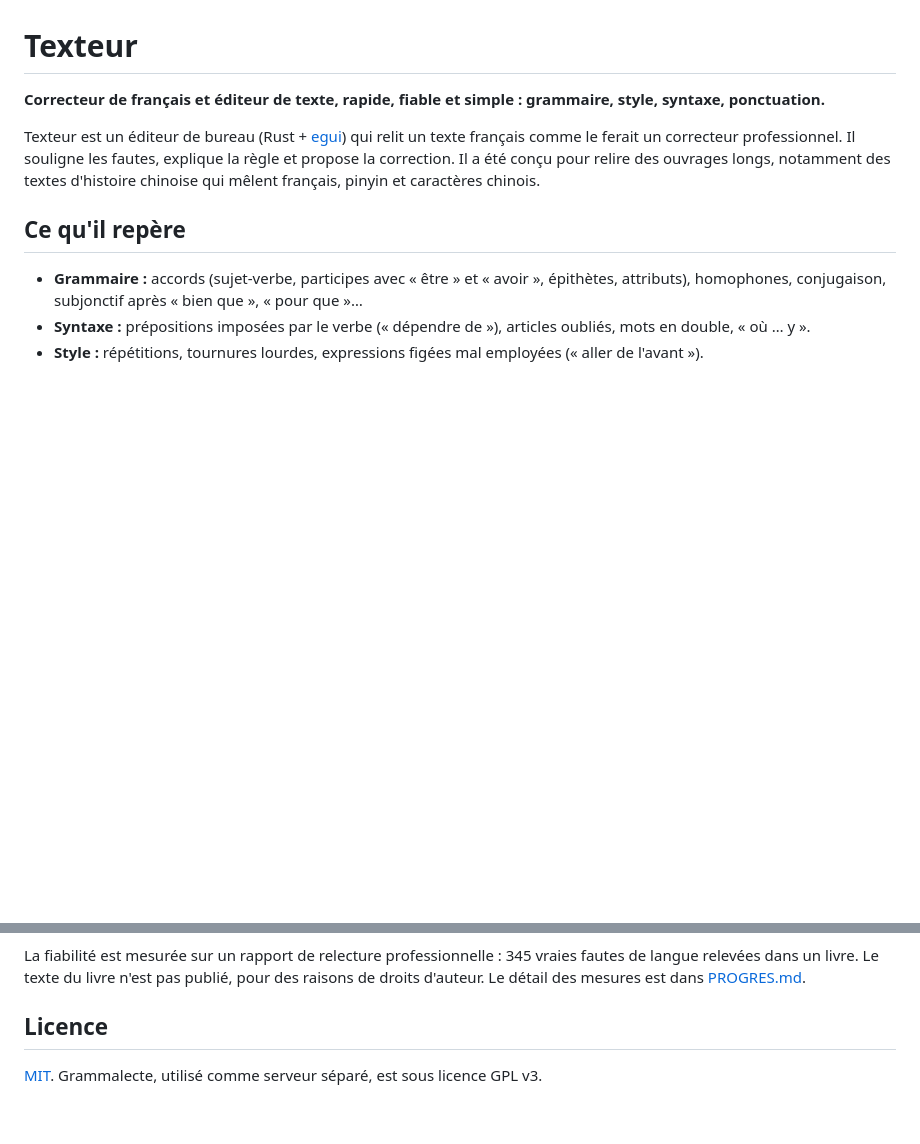
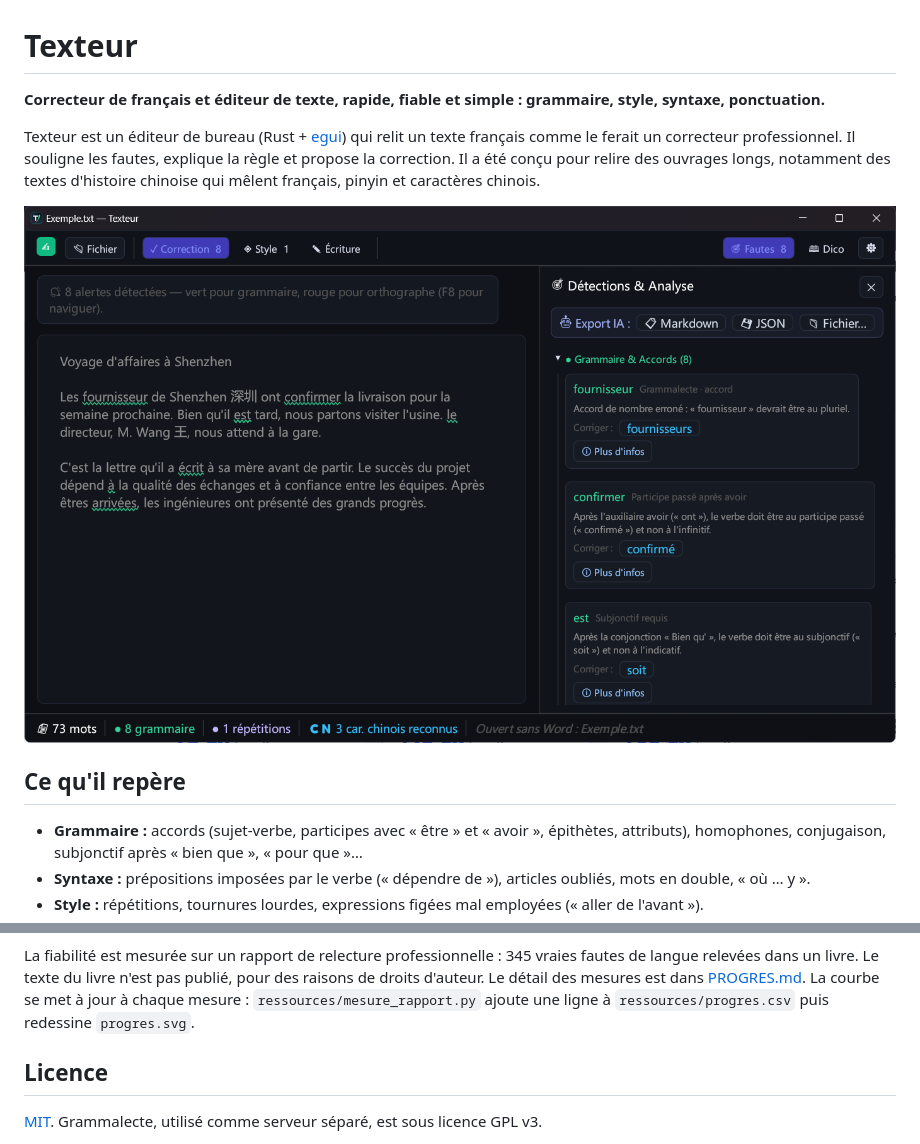
Before and after one commit to Paquereauman/texteur, a Markdown page: README.md, 2 parts joined by grey strips. GitHub-like rendering; pictures changed too: capture.png (added); blank space fills up the shorter version.

Commit message:
Capture de l'interface et courbe des progrès jour par jour
Co-Authored-By: Claude Opus 5.5 <noreply@anthropic.com>

```diff
--- a/README.md
+++ b/README.md
@@ -6,6 +6,8 @@ Texteur est un éditeur de bureau (Rust + [egui](https://github.com/emilk/egui))
 ferait un correcteur professionnel. Il souligne les fautes, explique la règle et propose la correction. Il a été conçu
 pour relire des ouvrages longs, notamment des textes d'histoire chinoise qui mêlent français, pinyin et caractères
 chinois.
+
+![Texteur : le texte souligné à gauche, les explications et corrections à droite](capture.png)
 
 ## Ce qu'il repère
 
@@ -48,6 +52,8 @@ texteur fichier.txt --ia --json --sortie alertes.json
 La fiabilité est mesurée sur un rapport de relecture professionnelle : 345 vraies fautes de langue relevées dans un
 livre. Le texte du livre n'est pas publié, pour des raisons de droits d'auteur. Le détail des mesures est dans
 [PROGRES.md](PROGRES.md).
+La courbe se met à jour à chaque mesure : `ressources/mesure_rapport.py` ajoute une ligne à `ressources/progres.csv`
+puis redessine `progres.svg`.
 
 ## Licence
 
```
Also changed, not shown: other parts of README.md (+2 -0 lines), PROGRES.md (+2 -0 lines), 4 other files.
